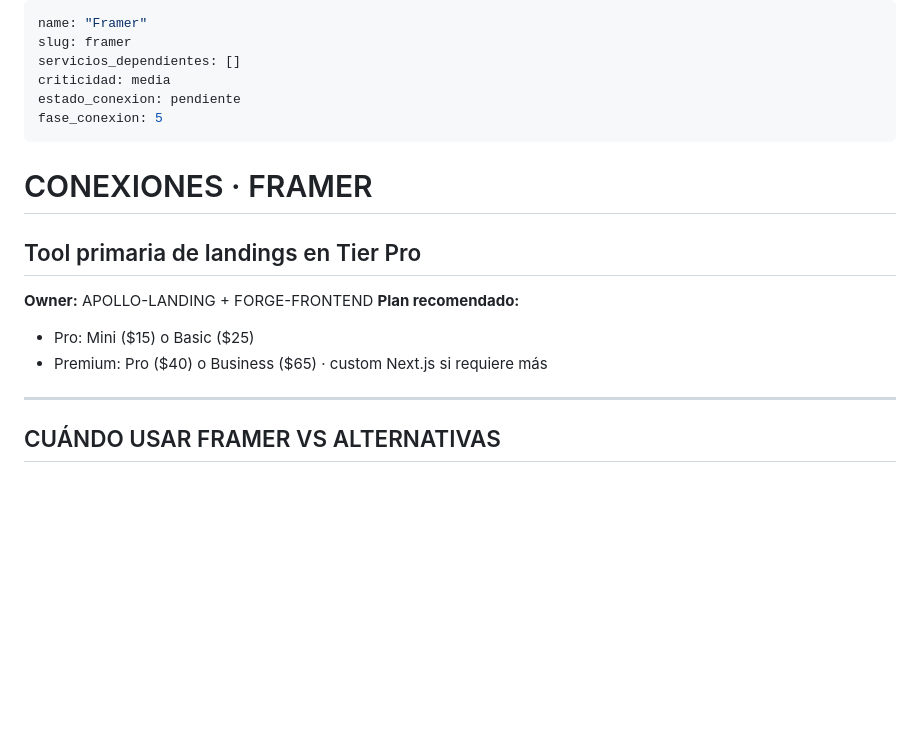
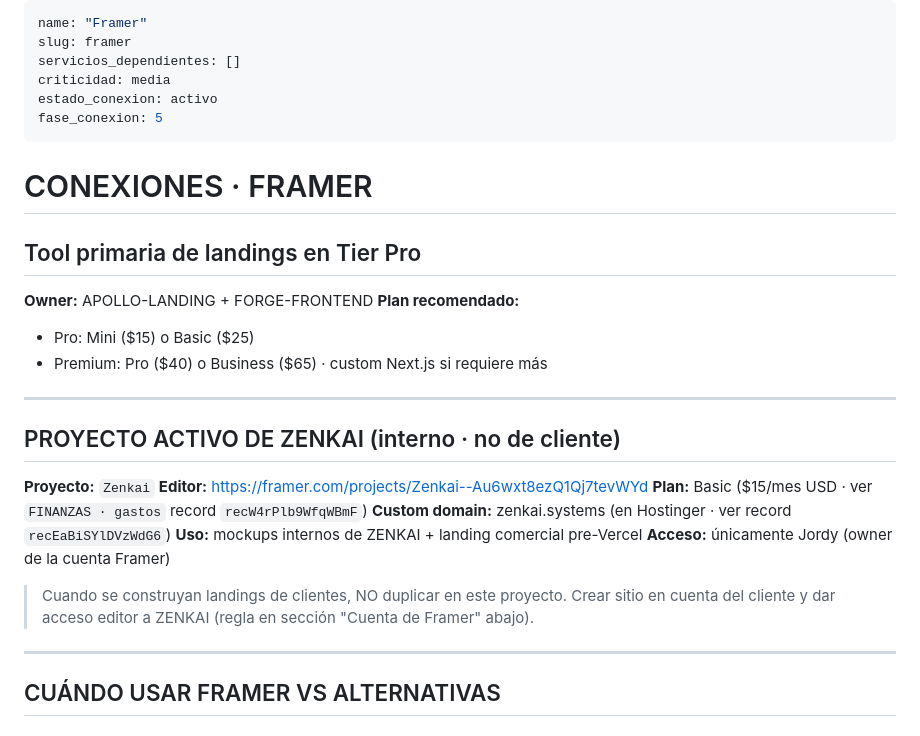
Before and after one commit to HaxelGG/zenkai-super-brain, a Markdown page: conexiones/conexiones-framer.md, the part around the change. Rendered like a GitHub page; blank space fills up the shorter version.

```diff
--- a/conexiones/conexiones-framer.md
+++ b/conexiones/conexiones-framer.md
@@ -3,7 +3,7 @@ name: "Framer"
 slug: framer
 servicios_dependientes: []
 criticidad: media
-estado_conexion: pendiente
+estado_conexion: activo
 fase_conexion: 5
 ---
 
@@ -14,6 +14,19 @@ fase_conexion: 5
 **Plan recomendado:**
 - Pro: Mini ($15) o Basic ($25)
 - Premium: Pro ($40) o Business ($65) · custom Next.js si requiere más
+
+---
+
+## PROYECTO ACTIVO DE ZENKAI (interno · no de cliente)
+
+**Proyecto:** `Zenkai`
+**Editor:** https://framer.com/projects/Zenkai--Au6wxt8ezQ1Qj7tevWYd
+**Plan:** Basic ($15/mes USD · ver `FINANZAS · gastos` record `recW4rPlb9WfqWBmF`)
+**Custom domain:** zenkai.systems (en Hostinger · ver record `recEaBiSYlDVzWdG6`)
+**Uso:** mockups internos de ZENKAI + landing comercial pre-Vercel
+**Acceso:** únicamente Jordy (owner de la cuenta Framer)
+
+> Cuando se construyan landings de clientes, NO duplicar en este proyecto. Crear sitio en cuenta del cliente y dar acceso editor a ZENKAI (regla en sección "Cuenta de Framer" abajo).
 
 ---
 
```
Also changed, not shown: ESTADO-ACTUAL.md (+12 -0 lines).
